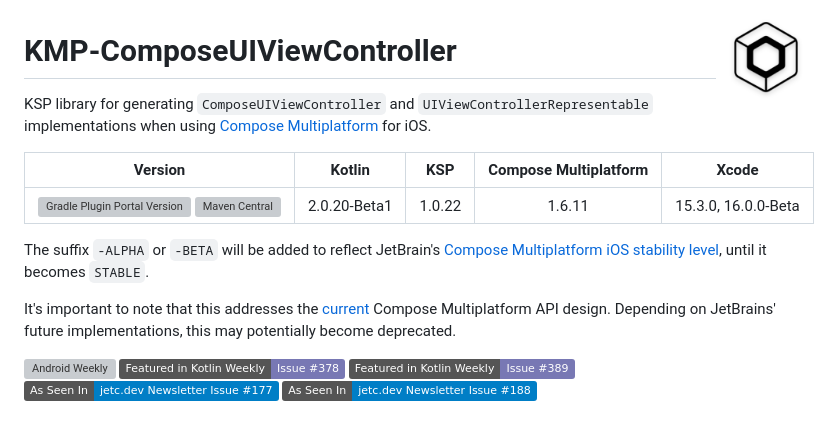
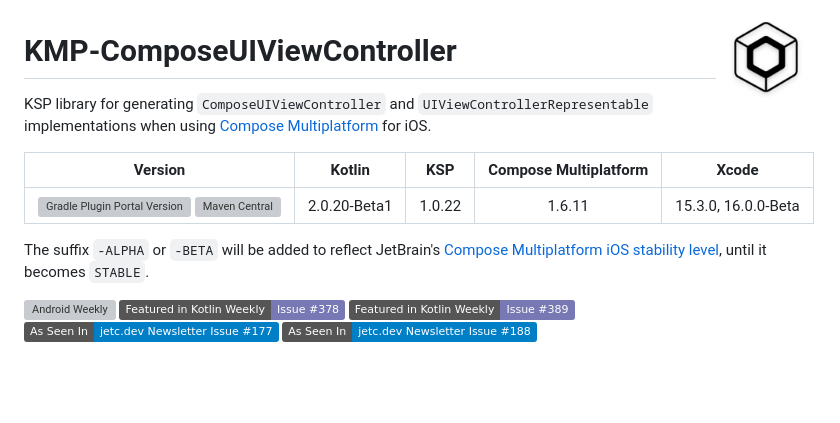
Before and after one commit to GuilhE/KMP-ComposeUIViewController, a Markdown page: README.md, the part around the change. GitHub-like rendering; badges without logos; blank space fills up the shorter version; grey boxes are pictures that could not be loaded.

```diff
--- a/README.md
+++ b/README.md
@@ -9,8 +9,6 @@ KSP library for generating `ComposeUIViewController` and `UIViewControllerRepres
 | [![Gradle Plugin Portal Version](https://img.shields.io/gradle-plugin-portal/v/io.github.guilhe.kmp.plugin-composeuiviewcontroller)](https://plugins.gradle.org/plugin/io.github.guilhe.kmp.plugin-composeuiviewcontroller) </br> [![Maven Central](https://maven-badges.herokuapp.com/maven-central/com.github.guilhe.kmp/kmp-composeuiviewcontroller-ksp/badge.svg)](https://search.maven.org/artifact/com.github.guilhe.kmp/kmp-composeuiviewcontroller-ksp)| 2.0.20-Beta1 | 1.0.22 |        1.6.11         | 15.3.0, 16.0.0-Beta |
 
 The suffix `-ALPHA` or `-BETA` will be added to reflect JetBrain's [Compose Multiplatform iOS stability level](https://www.jetbrains.com/help/kotlin-multiplatform-dev/supported-platforms.html#current-platform-stability-levels-for-compose-multiplatform-ui-framework), until it becomes `STABLE`.
-
-It's important to note that this addresses the [current](https://github.com/JetBrains/compose-multiplatform/issues/3478) Compose Multiplatform API design. Depending on JetBrains' future implementations, this may potentially become deprecated.
 
 [![Android Weekly](https://androidweekly.net/issues/issue-583/badge)](https://androidweekly.net/issues/issue-583) [![Featured in Kotlin Weekly - Issue #378](https://img.shields.io/badge/Featured_in_Kotlin_Weekly-Issue_%23378-7878b4)](https://mailchi.mp/kotlinweekly/kotlin-weekly-378) [![Featured in Kotlin Weekly - Issue #389](https://img.shields.io/badge/Featured_in_Kotlin_Weekly-Issue_%23389-7878b4)](https://mailchi.mp/kotlinweekly/kotlin-weekly-389) <a href="https://jetc.dev/issues/177.html"><img src="https://img.shields.io/badge/As_Seen_In-jetc.dev_Newsletter_Issue_%23177-blue?logo=Jetpack+Compose&amp;logoColor=white" alt="As Seen In - jetc.dev Newsletter Issue #177"></a> <a href="https://jetc.dev/issues/188.html"><img src="https://img.shields.io/badge/As_Seen_In-jetc.dev_Newsletter_Issue_%23188-blue?logo=Jetpack+Compose&amp;logoColor=white" alt="As Seen In - jetc.dev Newsletter Issue #188"></a>
 
```
